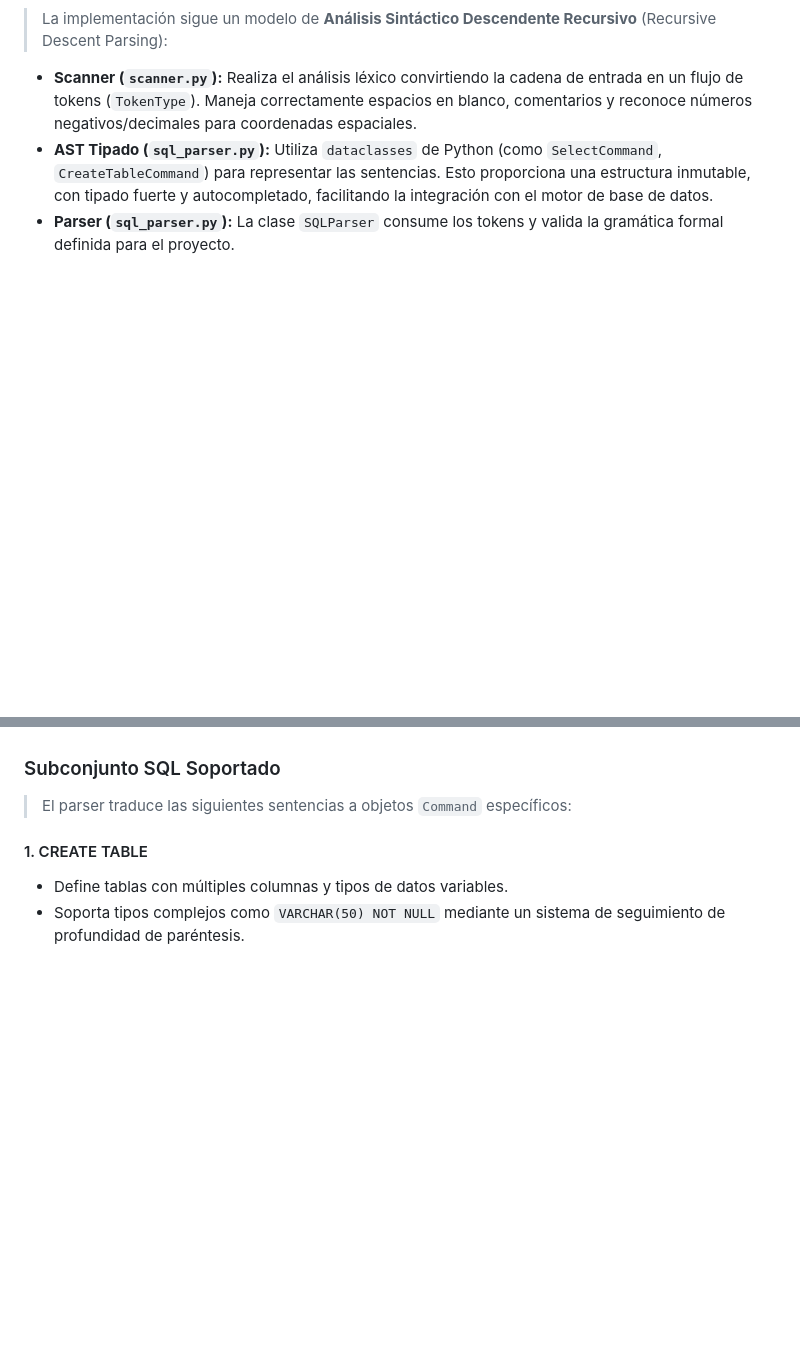
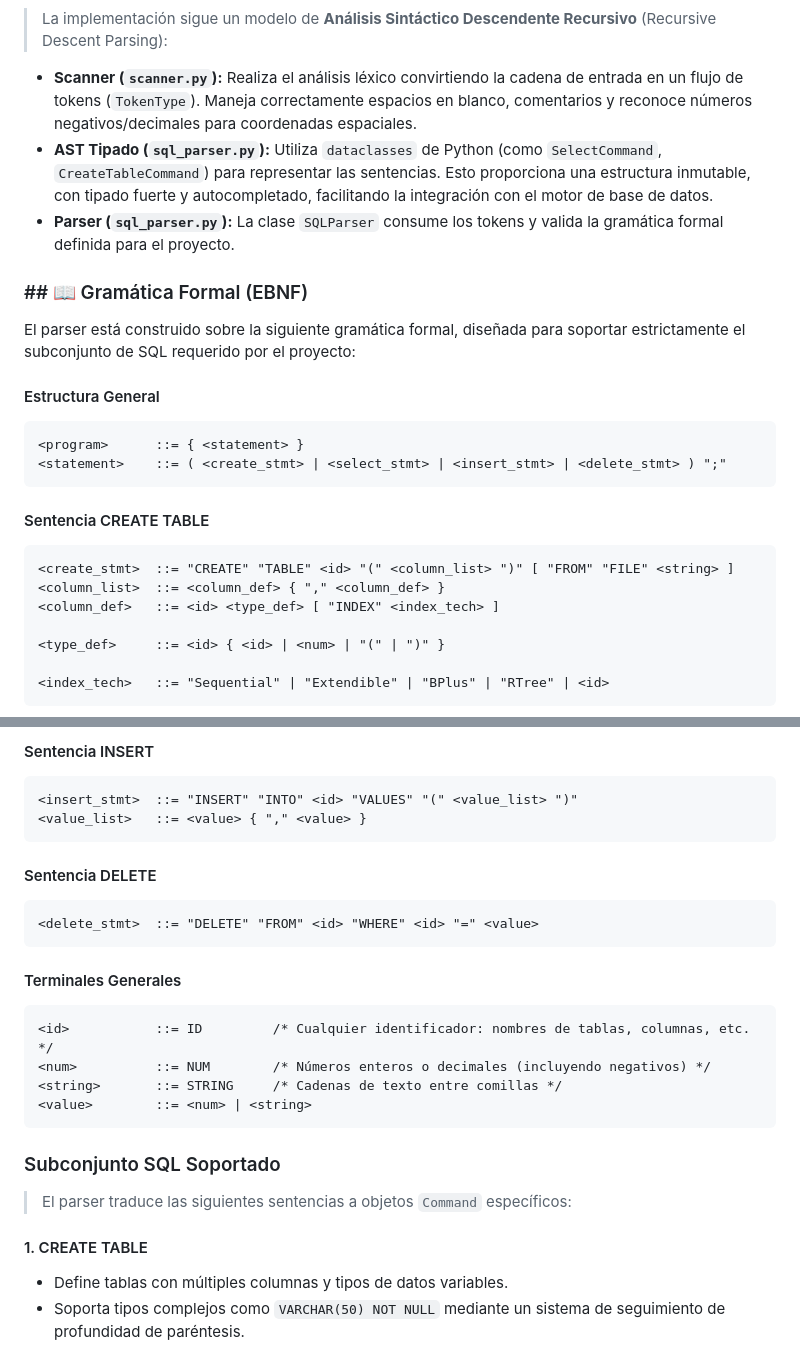
Before and after one commit to seo-onion/PROYECTO-1-SIMULADOR-DE-GESTOR-DE-BASE-DE-DATOS-CON-ORGANIZACI-N-EFICIENTE-DE-ARCHIVOS, a Markdown page: README.md, 2 parts joined by grey strips. Drawn GitHub-style; blank space fills up the shorter version.

Commit message:
Document formal grammar for SQL parser
Added formal grammar specifications in EBNF format for SQL statements.

````diff
--- a/README.md
+++ b/README.md
@@ -20,3 +20,26 @@ El proyecto ya no está solo en la etapa de scanner. Actualmente incluye:
 * **Scanner (`scanner.py`):** Realiza el análisis léxico convirtiendo la cadena de entrada en un flujo de tokens (`TokenType`). Maneja correctamente espacios en blanco, comentarios y reconoce números negativos/decimales para coordenadas espaciales.
 * **AST Tipado (`sql_parser.py`):** Utiliza `dataclasses` de Python (como `SelectCommand`, `CreateTableCommand`) para representar las sentencias. Esto proporciona una estructura inmutable, con tipado fuerte y autocompletado, facilitando la integración con el motor de base de datos.
 * **Parser (`sql_parser.py`):** La clase `SQLParser` consume los tokens y valida la gramática formal definida para el proyecto.
+
+### ## 📖 Gramática Formal (EBNF)
+
+El parser está construido sobre la siguiente gramática formal, diseñada para soportar estrictamente el subconjunto de SQL requerido por el proyecto:
+
+#### Estructura General
+
+```ebnf
+<program>      ::= { <statement> }
+<statement>    ::= ( <create_stmt> | <select_stmt> | <insert_stmt> | <delete_stmt> ) ";"
+```
+
+#### Sentencia CREATE TABLE
+```ebnf
+<create_stmt>  ::= "CREATE" "TABLE" <id> "(" <column_list> ")" [ "FROM" "FILE" <string> ]
+<column_list>  ::= <column_def> { "," <column_def> }
+<column_def>   ::= <id> <type_def> [ "INDEX" <index_tech> ]
+
+<type_def>     ::= <id> { <id> | <num> | "(" | ")" }
+
+<index_tech>   ::= "Sequential" | "Extendible" | "BPlus" | "RTree" | <id>
+```
+
@@ -23,3 +66,22 @@ El proyecto ya no está solo en la etapa de scanner. Actualmente incluye:
+#### Sentencia INSERT
+```ebnf
+<insert_stmt>  ::= "INSERT" "INTO" <id> "VALUES" "(" <value_list> ")"
+<value_list>   ::= <value> { "," <value> }
+```
+
+#### Sentencia DELETE
+```ebnf
+<delete_stmt>  ::= "DELETE" "FROM" <id> "WHERE" <id> "=" <value>
+```
+
+#### Terminales Generales
+```ebnf
+<id>           ::= ID         /* Cualquier identificador: nombres de tablas, columnas, etc. */
+<num>          ::= NUM        /* Números enteros o decimales (incluyendo negativos) */
+<string>       ::= STRING     /* Cadenas de texto entre comillas */
+<value>        ::= <num> | <string>
+```
+
 
 ### Subconjunto SQL Soportado
 
````
Also changed, not shown: other parts of README.md (+20 -0 lines).
